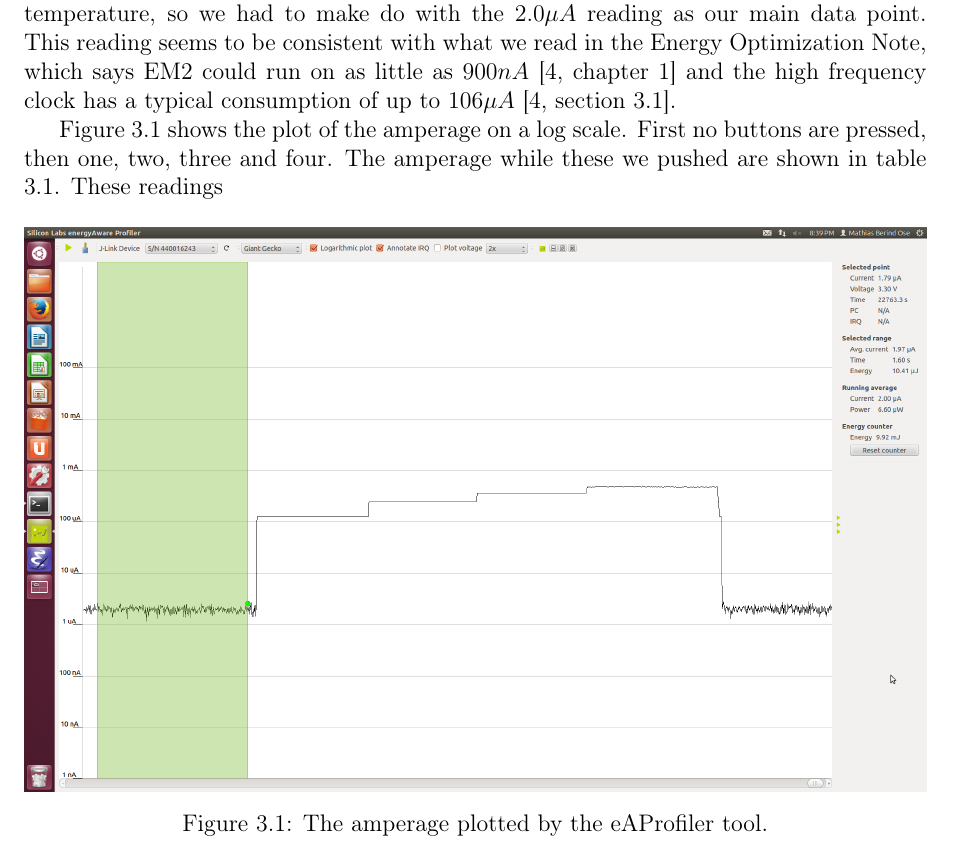
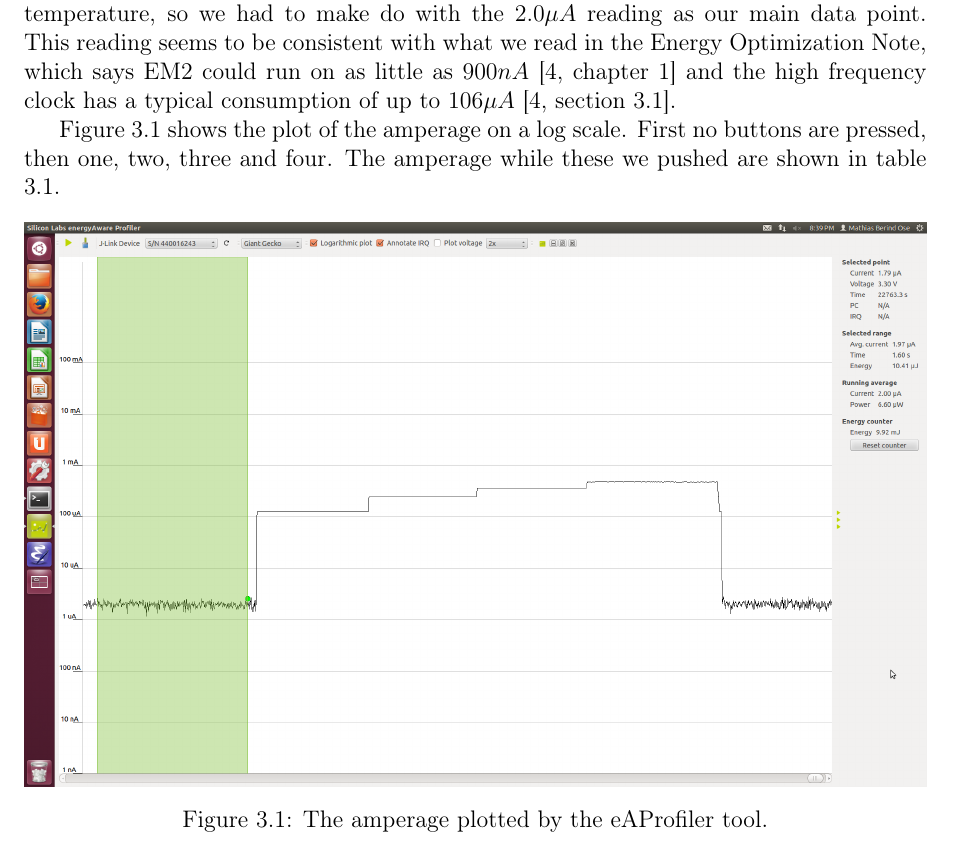
Before and after one commit to mathiasose/TDT4258, a LaTeX problem sheet (exercise1/report/group_13_exercise_1_report.tex, which reads exercise1/report/results.tex): part of page 16 of 21, cut so that both start at the same text. Compiled offline with pdfLaTeX.

Commit message:
remove accidental sentence fragment

```diff
--- a/exercise1/report/results.tex
+++ b/exercise1/report/results.tex
@@ -25,7 +25,7 @@ When we discuss energy efficiency, we will primarily be looking at the current s
 \subsection{Readings}
 Using the eAProfiler monitoring tool we observed the graph oscillating around and averaging about $2.0 \mu A$ while running the final iteration of the program with sleep mode enabled. Previously we had seen it average slightly lower, about $1.6 \mu A$. We assume that this is because the temperature of the room increased, thus increasing the temperature of the components in the system and causing conductivity to decrease. Unfortunately we did not have the time to run the sleeping program for an extended time in a regulated temperature, so we had to make do with the $2.0 \mu A$ reading as our main data point. This reading seems to be consistent with what we read in the Energy Optimization Note, which says EM2 could run on as little as $900 nA$ \cite[chapter 1]{energynote} and the high frequency clock has a typical consumption of up to $106 \mu A$ \cite[section 3.1]{energynote}.
 
-Figure \ref{fig:ampsplot} shows the plot of the amperage on a log scale. First no buttons are pressed, then one, two, three and four. The amperage while these we pushed are shown in table \ref{tbl:current}. These readings
+Figure \ref{fig:ampsplot} shows the plot of the amperage on a log scale. First no buttons are pressed, then one, two, three and four. The amperage while these we pushed are shown in table \ref{tbl:current}.
 
 \begin{figure}[h!]
     \includegraphics[width=\linewidth]{img/0.png}
```
